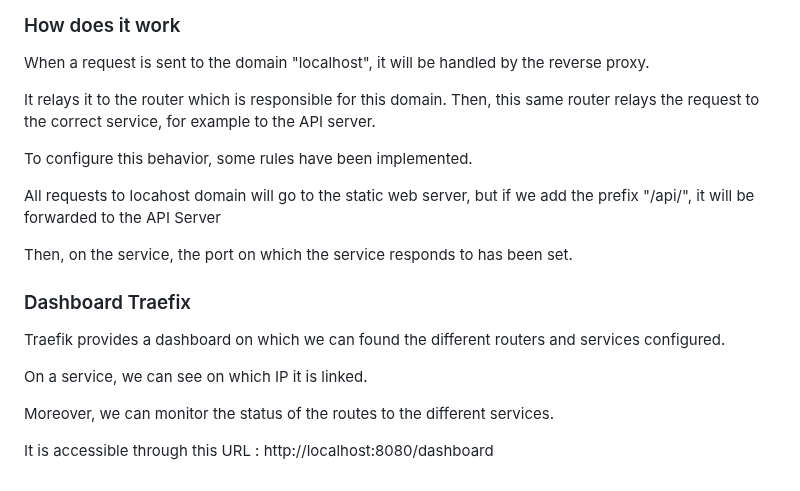
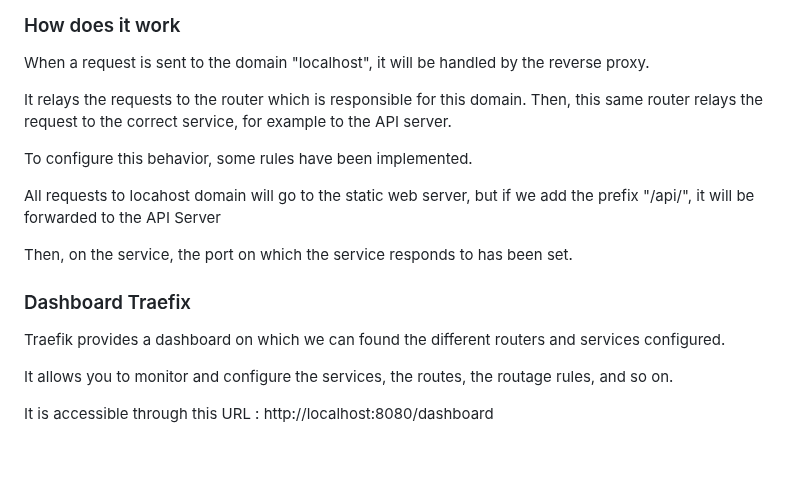
Before and after one commit to dariovas/dai-lab-http-infrastructure, a Markdown page: README.md, the part around the change. GitHub-like rendering; blank space fills up the shorter version.

Commit message:
Doc: Reverse-proxy

```diff
--- a/README.md
+++ b/README.md
@@ -98,7 +98,7 @@ Moreover, it hides the infrastructure details.
 ### How does it work
 When a request is sent to the domain "localhost", it will be handled by the reverse proxy.
 
-It relays it to the router which is responsible for this domain.
+It relays the requests to the router which is responsible for this domain.
 Then, this same router relays the request to the correct service, for example to the API server.
 
 To configure this behavior, some rules have been implemented.
@@ -111,9 +111,7 @@ Then, on the service, the port on which the service responds to has been set.
 ### Dashboard Traefix
 Traefik provides a dashboard on which we can found the different routers and services configured.
 
-On a service, we can see on which IP it is linked.
-
-Moreover, we can monitor the status of the routes to the different services.
+It allows you to monitor and configure the services, the routes, the routage rules, and so on.
 
 It is accessible through this URL :
 http://localhost:8080/dashboard
```
